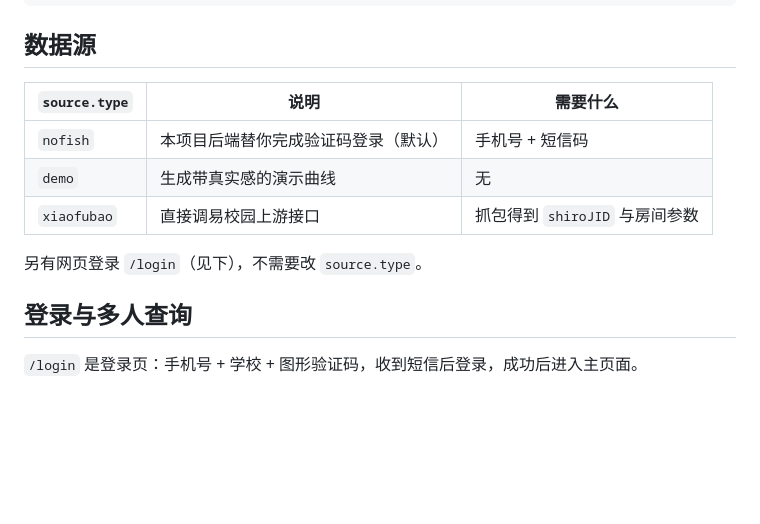
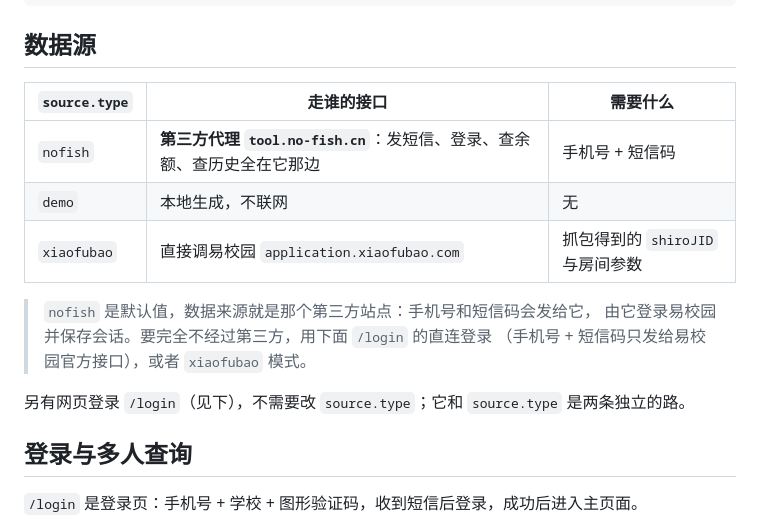
Before and after one commit to g1sdd/yi-school-power-query, a Markdown page: README.md, the part around the change. Rendered like a GitHub page; blank space fills up the shorter version.

Commit message:
docs: 说清楚 nofish 模式到底走谁的接口
原来的说法（"本项目后端替你完成验证码登录"）容易让人以为不经过第三方，
实际 nofish 模式下发短信、登录、查余额、查历史全都调 tool.no-fish.cn。
改成直说，并注明想要不经过第三方就用 /login 直连或 xiaofubao 模式。

```diff
--- a/README.md
+++ b/README.md
@@ -30,13 +30,17 @@ python cli.py serve     # 或者打开 /setup 跟着向导走
 
 ## 数据源
 
-| `source.type` | 说明 | 需要什么 |
+| `source.type` | 走谁的接口 | 需要什么 |
 |---|---|---|
-| `nofish` | 本项目后端替你完成验证码登录（默认） | 手机号 + 短信码 |
-| `demo` | 生成带真实感的演示曲线 | 无 |
-| `xiaofubao` | 直接调易校园上游接口 | 抓包得到 `shiroJID` 与房间参数 |
+| `nofish` | **第三方代理 `tool.no-fish.cn`**：发短信、登录、查余额、查历史全在它那边 | 手机号 + 短信码 |
+| `demo` | 本地生成，不联网 | 无 |
+| `xiaofubao` | 直接调易校园 `application.xiaofubao.com` | 抓包得到的 `shiroJID` 与房间参数 |
 
-另有网页登录 `/login`（见下），不需要改 `source.type`。
+> `nofish` 是默认值，数据来源就是那个第三方站点：手机号和短信码会发给它，
+> 由它登录易校园并保存会话。要完全不经过第三方，用下面 `/login` 的直连登录
+> （手机号 + 短信码只发给易校园官方接口），或者 `xiaofubao` 模式。
+
+另有网页登录 `/login`（见下），不需要改 `source.type`；它和 `source.type` 是两条独立的路。
 
 ## 登录与多人查询
 
```
